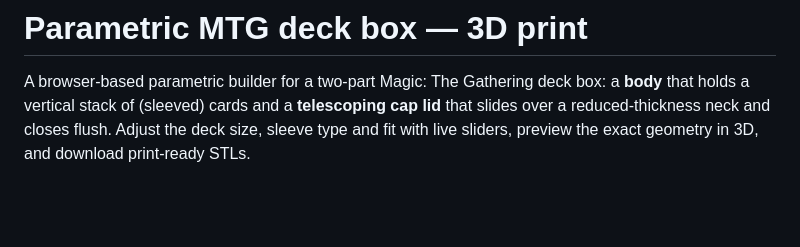
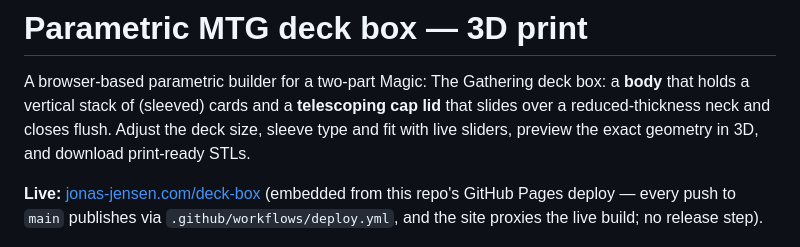
Before and after one commit to j0nas/parametric-mtg-deck-box, a Markdown page: README.md, the part around the change. Drawn GitHub-style; blank space fills up the shorter version.

Commit message:
README: link the live deploy on jonas-jensen.com

```diff
--- a/README.md
+++ b/README.md
@@ -4,6 +4,10 @@ A browser-based parametric builder for a two-part Magic: The Gathering deck box:
 holds a vertical stack of (sleeved) cards and a **telescoping cap lid** that slides over a
 reduced-thickness neck and closes flush. Adjust the deck size, sleeve type and fit with live
 sliders, preview the exact geometry in 3D, and download print-ready STLs.
+
+**Live:** [jonas-jensen.com/deck-box](https://jonas-jensen.com/deck-box) (embedded from this
+repo's GitHub Pages deploy — every push to `main` publishes via `.github/workflows/deploy.yml`,
+and the site proxies the live build; no release step).
 
 ![deck box](docs/screenshot.png)
 
```
